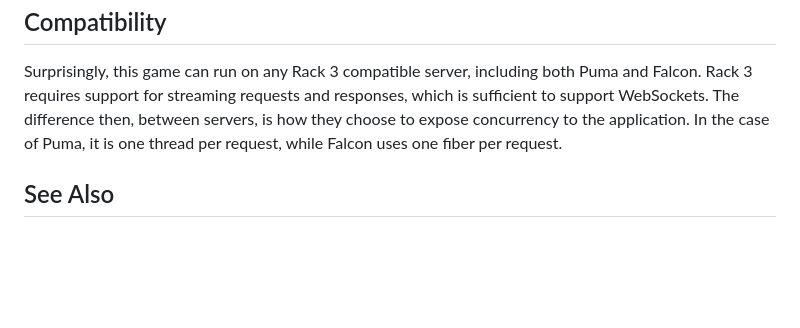
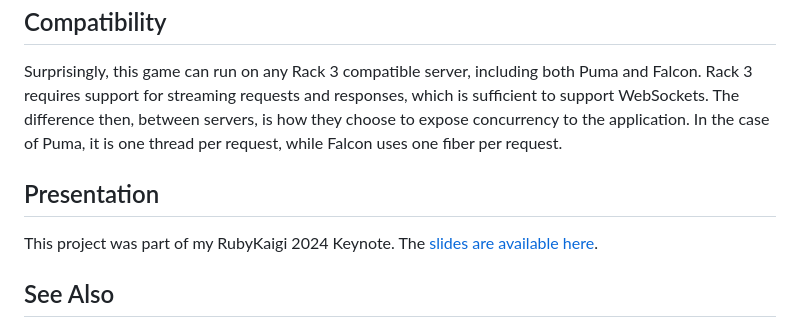
Before and after one commit to socketry/flappy-bird, a Markdown page: readme.md, the part around the change. GitHub-like rendering; blank space fills up the shorter version.

Commit message:
Add link to slides.

```diff
--- a/readme.md
+++ b/readme.md
@@ -51,6 +51,10 @@ The actual implementation of the game logic consists of a main game loop which u
 
 Surprisingly, this game can run on any Rack 3 compatible server, including both Puma and Falcon. Rack 3 requires support for streaming requests and responses, which is sufficient to support WebSockets. The difference then, between servers, is how they choose to expose concurrency to the application. In the case of Puma, it is one thread per request, while Falcon uses one fiber per request.
 
+## Presentation
+
+This project was part of my RubyKaigi 2024 Keynote. The <a href="https://github.com/ioquatix/presentations/tree/main/2024">slides are available here</a>.
+
 ## See Also
 
 - [Async](https://github.com/socketry/async) - The Async library for Ruby, which provides a foundation for scalable concurrency.
```
